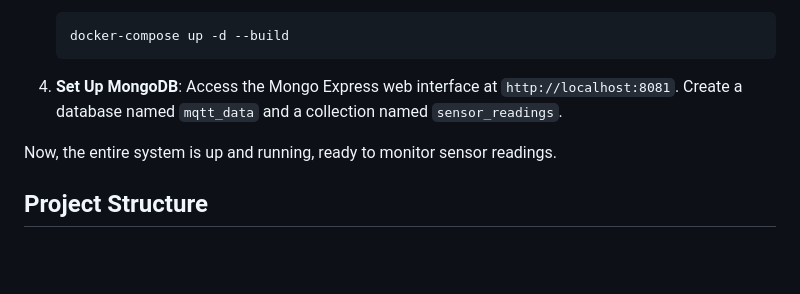
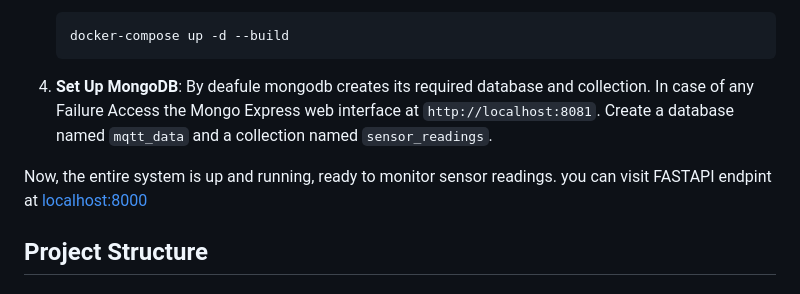
Before and after one commit to premkumar0/exalens-mqtt, a Markdown page: README.md, the part around the change. GitHub-like rendering; blank space fills up the shorter version.

````diff
--- a/README.md
+++ b/README.md
@@ -34,9 +34,9 @@ To run this project, follow these steps:
    docker-compose up -d --build
    ```
 
-4. **Set Up MongoDB**: Access the Mongo Express web interface at `http://localhost:8081`. Create a database named `mqtt_data` and a collection named `sensor_readings`.
+4. **Set Up MongoDB**: By deafule mongodb creates its required database and collection. In case of any Failure Access the Mongo Express web interface at `http://localhost:8081`. Create a database named `mqtt_data` and a collection named `sensor_readings`.
 
-Now, the entire system is up and running, ready to monitor sensor readings.
+Now, the entire system is up and running, ready to monitor sensor readings. you can visit FASTAPI endpint at [localhost:8000](http://localhost:8000)
 
 ## Project Structure
 
````
